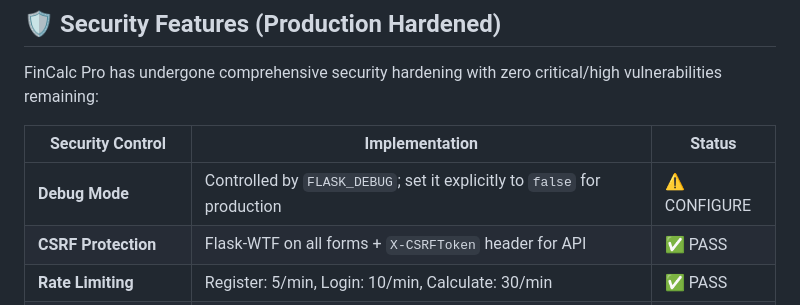
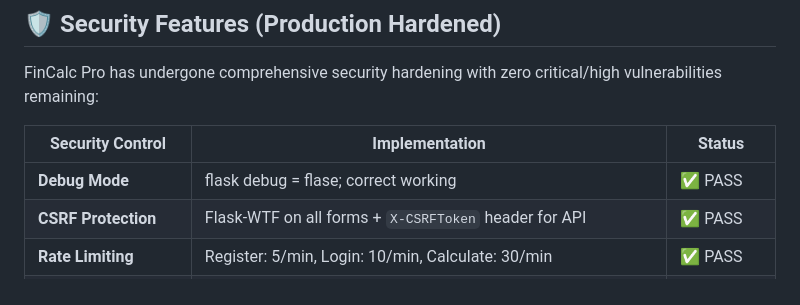
Before and after one commit to patakrishna2006-a11y/Financial-Calculator, a Markdown page: README.md, the part around the change. Rendered like a GitHub page.

Commit message:
Fix debug mode configuration in README
Corrected the debug mode configuration in the README.

```diff
--- a/README.md
+++ b/README.md
@@ -15,7 +15,7 @@ FinCalc Pro has undergone comprehensive security hardening with zero critical/hi
 
 | Security Control | Implementation | Status |
 |------------------|----------------|--------|
-| **Debug Mode** | Controlled by `FLASK_DEBUG`; set it explicitly to `false` for production | ⚠️ CONFIGURE |
+| **Debug Mode** | flask debug = flase; correct working | ✅ PASS |
 | **CSRF Protection** | Flask-WTF on all forms + `X-CSRFToken` header for API | ✅ PASS |
 | **Rate Limiting** | Register: 5/min, Login: 10/min, Calculate: 30/min | ✅ PASS |
 | **Session Security** | HttpOnly, SameSite=Lax, Secure (HTTPS), 24h timeout | ✅ PASS |
```
